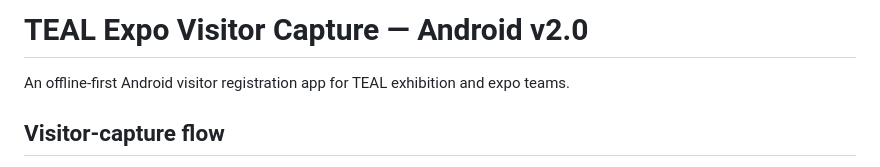
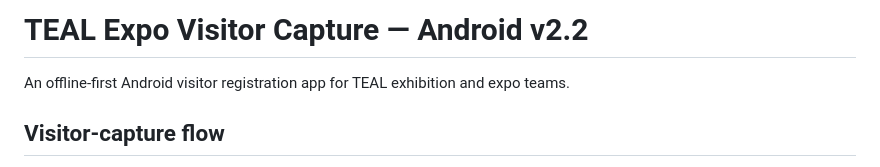
Before and after one commit to Chandrasekharsahu17/Teal-Visitor-App, a Markdown page: README.md, the part around the change. Rendered like a GitHub page.

Commit message:
Update TEAL app documentation to version 2.2

```diff
--- a/README.md
+++ b/README.md
@@ -1,4 +1,4 @@
-# TEAL Expo Visitor Capture — Android v2.0
+# TEAL Expo Visitor Capture — Android v2.2
 
 An offline-first Android visitor registration app for TEAL exhibition and expo teams.
 
```
